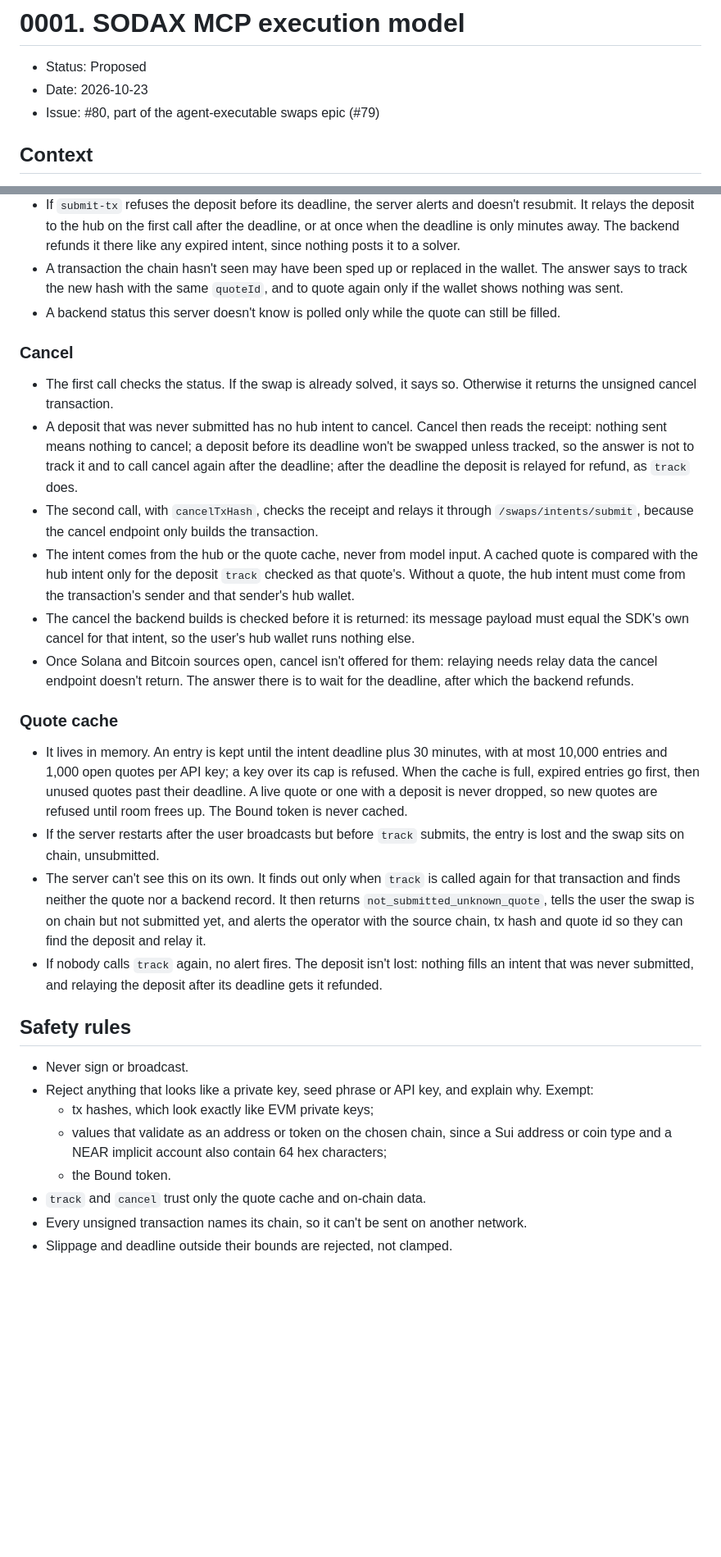
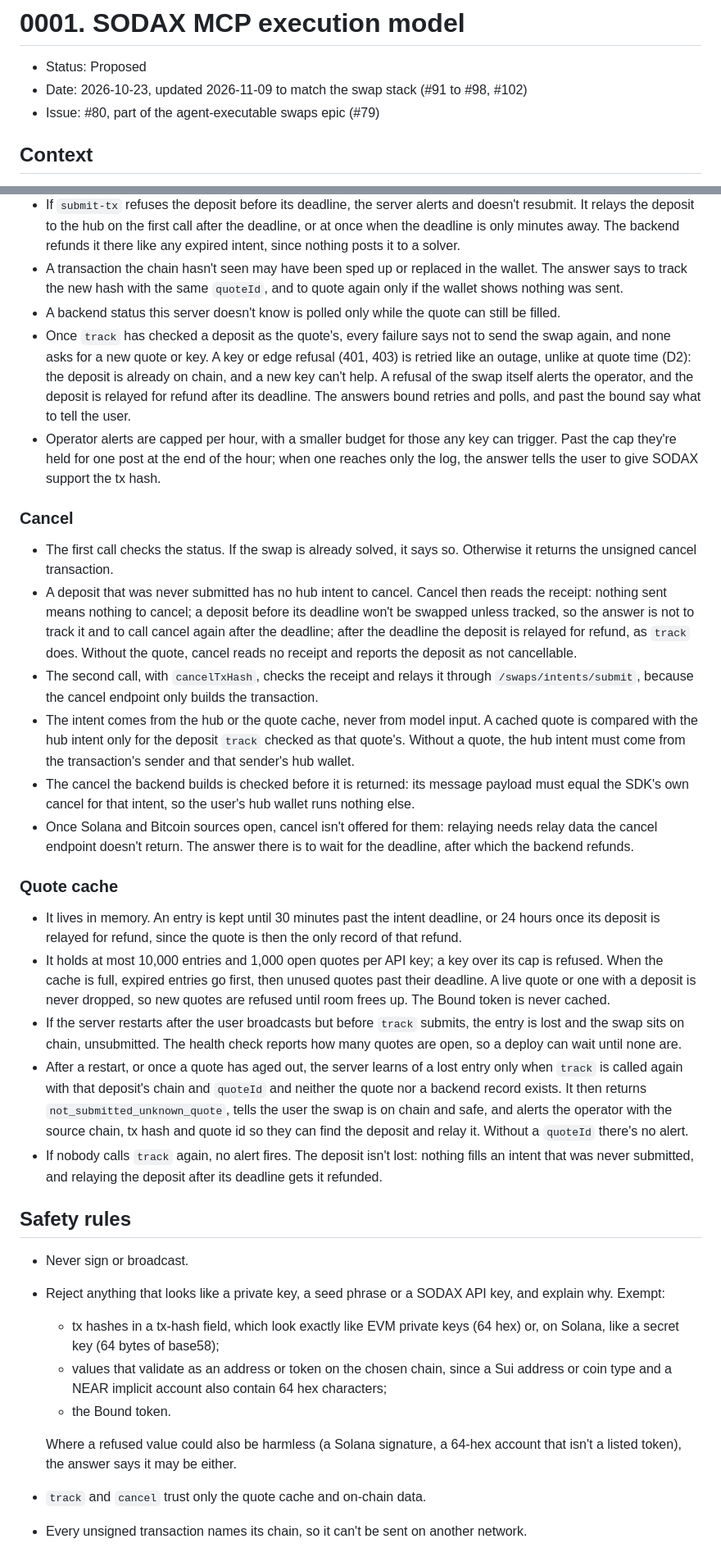
Before and after one commit to gosodax/builders-sodax-mcp-server, a Markdown page: docs/adr/0001-sodax-mcp-execution-model.md, 2 parts joined by grey strips. Shown at 82% size. Drawn GitHub-style; blank space fills up the shorter version.

Commit message:
docs: match the execution-model ADR to the swap stack

```diff
--- a/docs/adr/0001-sodax-mcp-execution-model.md
+++ b/docs/adr/0001-sodax-mcp-execution-model.md
@@ -1,7 +1,7 @@
 # 0001. SODAX MCP execution model
 
 - Status: Proposed
-- Date: 2026-10-23
+- Date: 2026-10-23, updated 2026-11-09 to match the swap stack (#91 to #98, #102)
 - Issue: #80, part of the agent-executable swaps epic (#79)
 
 ## Context
@@ -141,11 +145,13 @@ What shapes the design:
 - If `submit-tx` refuses the deposit before its deadline, the server alerts and doesn't resubmit. It relays the deposit to the hub on the first call after the deadline, or at once when the deadline is only minutes away. The backend refunds it there like any expired intent, since nothing posts it to a solver.
 - A transaction the chain hasn't seen may have been sped up or replaced in the wallet. The answer says to track the new hash with the same `quoteId`, and to quote again only if the wallet shows nothing was sent.
 - A backend status this server doesn't know is polled only while the quote can still be filled.
+- Once `track` has checked a deposit as the quote's, every failure says not to send the swap again, and none asks for a new quote or key. A key or edge refusal (401, 403) is retried like an outage, unlike at quote time (D2): the deposit is already on chain, and a new key can't help. A refusal of the swap itself alerts the operator, and the deposit is relayed for refund after its deadline. The answers bound retries and polls, and past the bound say what to tell the user.
+- Operator alerts are capped per hour, with a smaller budget for those any key can trigger. Past the cap they're held for one post at the end of the hour; when one reaches only the log, the answer tells the user to give SODAX support the tx hash.
 
 ### Cancel
 
 - The first call checks the status. If the swap is already solved, it says so. Otherwise it returns the unsigned cancel transaction.
-- A deposit that was never submitted has no hub intent to cancel. Cancel then reads the receipt: nothing sent means nothing to cancel; a deposit before its deadline won't be swapped unless tracked, so the answer is not to track it and to call cancel again after the deadline; after the deadline the deposit is relayed for refund, as `track` does.
+- A deposit that was never submitted has no hub intent to cancel. Cancel then reads the receipt: nothing sent means nothing to cancel; a deposit before its deadline won't be swapped unless tracked, so the answer is not to track it and to call cancel again after the deadline; after the deadline the deposit is relayed for refund, as `track` does. Without the quote, cancel reads no receipt and reports the deposit as not cancellable.
 - The second call, with `cancelTxHash`, checks the receipt and relays it through `/swaps/intents/submit`, because the cancel endpoint only builds the transaction.
 - The intent comes from the hub or the quote cache, never from model input. A cached quote is compared with the hub intent only for the deposit `track` checked as that quote's. Without a quote, the hub intent must come from the transaction's sender and that sender's hub wallet.
 - The cancel the backend builds is checked before it is returned: its message payload must equal the SDK's own cancel for that intent, so the user's hub wallet runs nothing else.
@@ -153,18 +159,21 @@ What shapes the design:
 
 ### Quote cache
 
-- It lives in memory. An entry is kept until the intent deadline plus 30 minutes, with at most 10,000 entries and 1,000 open quotes per API key; a key over its cap is refused. When the cache is full, expired entries go first, then unused quotes past their deadline. A live quote or one with a deposit is never dropped, so new quotes are refused until room frees up. The Bound token is never cached.
-- If the server restarts after the user broadcasts but before `track` submits, the entry is lost and the swap sits on chain, unsubmitted.
-- The server can't see this on its own. It finds out only when `track` is called again for that transaction and finds neither the quote nor a backend record. It then returns `not_submitted_unknown_quote`, tells the user the swap is on chain but not submitted yet, and alerts the operator with the source chain, tx hash and quote id so they can find the deposit and relay it.
+- It lives in memory. An entry is kept until 30 minutes past the intent deadline, or 24 hours once its deposit is relayed for refund, since the quote is then the only record of that refund.
+- It holds at most 10,000 entries and 1,000 open quotes per API key; a key over its cap is refused. When the cache is full, expired entries go first, then unused quotes past their deadline. A live quote or one with a deposit is never dropped, so new quotes are refused until room frees up. The Bound token is never cached.
+- If the server restarts after the user broadcasts but before `track` submits, the entry is lost and the swap sits on chain, unsubmitted. The health check reports how many quotes are open, so a deploy can wait until none are.
+- After a restart, or once a quote has aged out, the server learns of a lost entry only when `track` is called again with that deposit's chain and `quoteId` and neither the quote nor a backend record exists. It then returns `not_submitted_unknown_quote`, tells the user the swap is on chain and safe, and alerts the operator with the source chain, tx hash and quote id so they can find the deposit and relay it. Without a `quoteId` there's no alert.
 - If nobody calls `track` again, no alert fires. The deposit isn't lost: nothing fills an intent that was never submitted, and relaying the deposit after its deadline gets it refunded.
 
 ## Safety rules
 
 - Never sign or broadcast.
-- Reject anything that looks like a private key, seed phrase or API key, and explain why. Exempt:
-  - tx hashes, which look exactly like EVM private keys;
+- Reject anything that looks like a private key, a seed phrase or a SODAX API key, and explain why. Exempt:
+  - tx hashes in a tx-hash field, which look exactly like EVM private keys (64 hex) or, on Solana, like a secret key (64 bytes of base58);
   - values that validate as an address or token on the chosen chain, since a Sui address or coin type and a NEAR implicit account also contain 64 hex characters;
   - the Bound token.
+
+  Where a refused value could also be harmless (a Solana signature, a 64-hex account that isn't a listed token), the answer says it may be either.
 - `track` and `cancel` trust only the quote cache and on-chain data.
 - Every unsigned transaction names its chain, so it can't be sent on another network.
 - Slippage and deadline outside their bounds are rejected, not clamped.
```
Also changed, not shown: other parts of docs/adr/0001-sodax-mcp-execution-model.md (+15 -11 lines).
